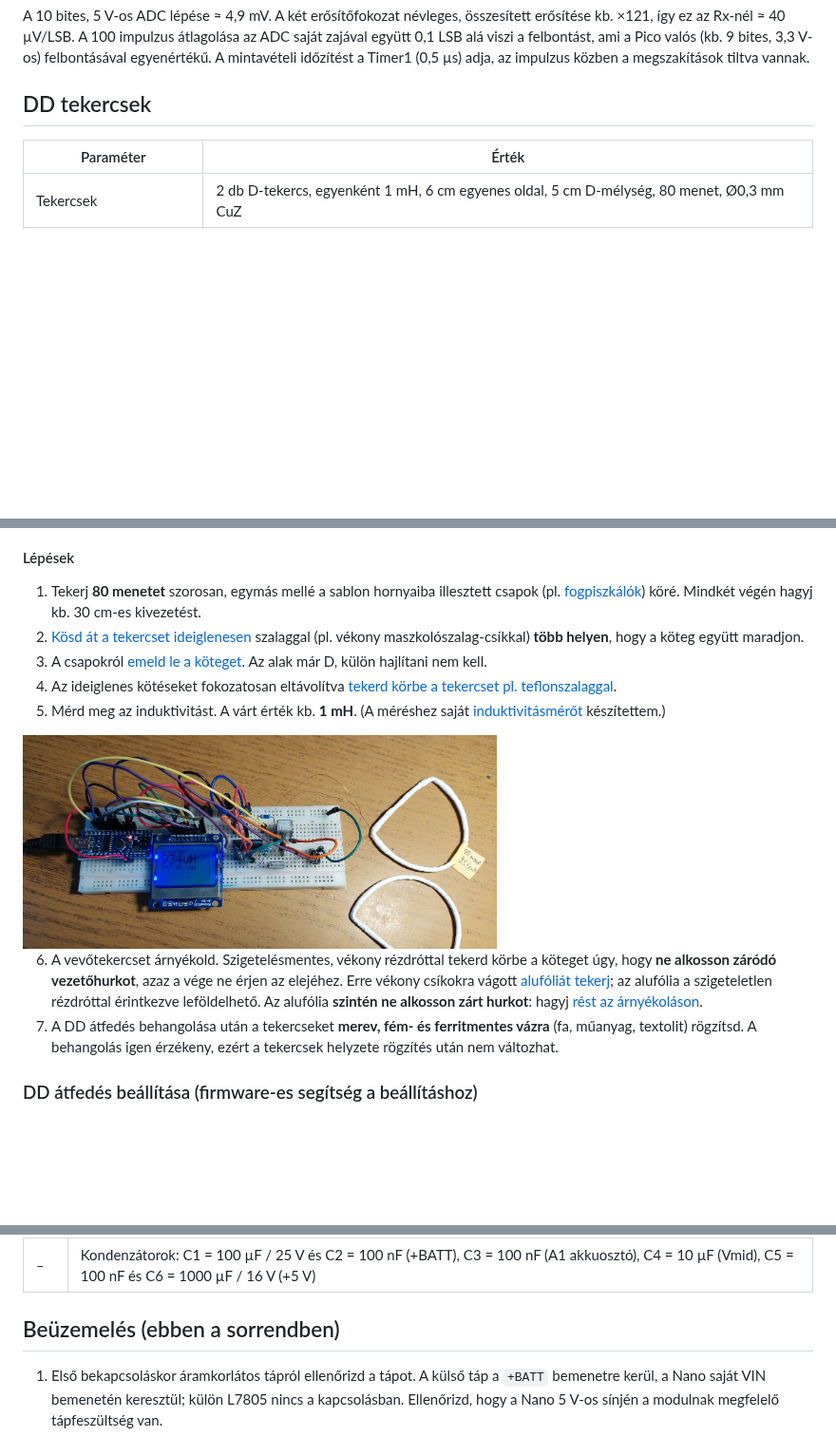
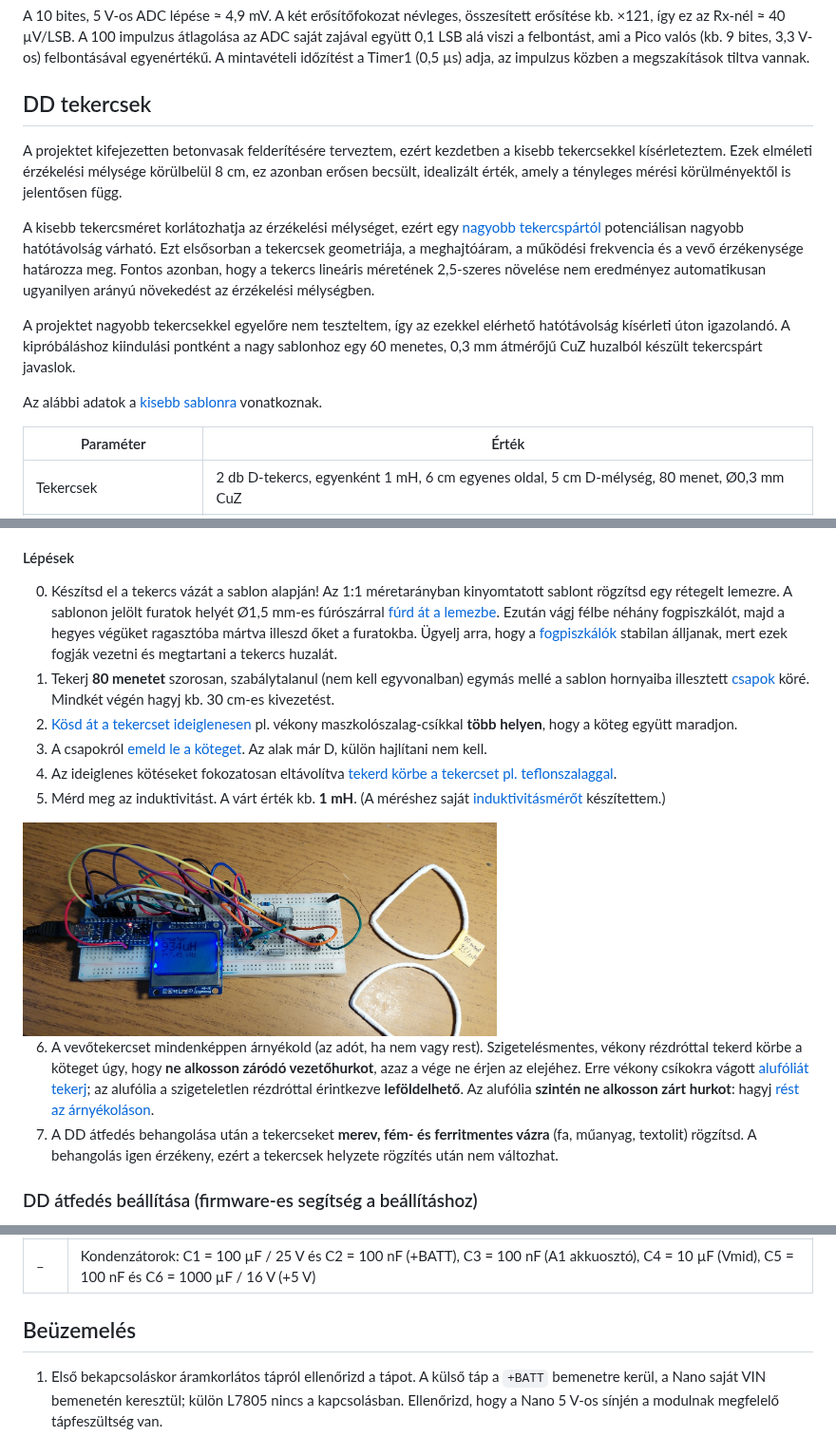
Before and after one commit to bt-soft/nano-wallscout, a Markdown page: README.md, 3 parts joined by grey strips. Shown at 95% size. GitHub-like rendering; blank space fills up the shorter version.

```diff
--- a/README.md
+++ b/README.md
@@ -105,6 +105,15 @@ A 10 bites, 5 V-os ADC lépése ≈ 4,9 mV. A két erősítőfokozat névleges,
 
 ## DD tekercsek
 
+A projektet kifejezetten betonvasak felderítésére terveztem, ezért kezdetben a kisebb tekercsekkel kísérleteztem. Ezek elméleti érzékelési mélysége körülbelül 8 cm, ez azonban erősen becsült, idealizált érték, amely a tényleges mérési körülményektől is jelentősen függ.
+
+A kisebb tekercsméret korlátozhatja az érzékelési mélységet, ezért egy [nagyobb tekercspártól](doc/tekercs-sablon-nagy.svg) potenciálisan nagyobb hatótávolság várható. Ezt elsősorban a tekercsek geometriája, a meghajtóáram, a működési frekvencia és a vevő érzékenysége határozza meg. Fontos azonban, hogy a tekercs lineáris méretének 2,5-szeres növelése nem eredményez automatikusan ugyanilyen arányú növekedést az érzékelési mélységben.
+
+A projektet nagyobb tekercsekkel egyelőre nem teszteltem, így az ezekkel elérhető hatótávolság kísérleti úton igazolandó. A kipróbáláshoz kiindulási pontként a nagy sablonhoz egy 60 menetes, 0,3 mm átmérőjű CuZ huzalból készült tekercspárt javaslok.
+
+
+Az alábbi adatok a [kisebb sablonra](doc/tekercs-sablon-kicsi.svg) vonatkoznak.
+
 | Paraméter | Érték |
 |---|---|
 | Tekercsek | 2 db D-tekercs, egyenként 1 mH, 6 cm egyenes oldal, 5 cm D-mélység, 80 menet, Ø0,3 mm CuZ |
@@ -118,15 +127,16 @@ A 10 bites, 5 V-os ADC lépése ≈ 4,9 mV. A két erősítőfokozat névleges,
 Két azonos tekercs szükséges: **80 menet, 0,3 mm-es zománcozott rézhuzal (CuZ)**, D alakú, **60 mm egyenes oldallal és 50 mm mélységgel** (a huzal középvonalán mérve). Az 1:1 méretarányú, nyomtatható sablon: [kis tekercssablon](doc/tekercs-sablon-kicsi.svg) (100%-os méretben nyomtasd). A vevőtekercset alufóliával és földvezetékkel árnyékold a kapacitív csatolás ellen.
 
 #### Lépések
-1. Tekerj **80 menetet** szorosan, egymás mellé a sablon hornyaiba illesztett csapok (pl. [fogpiszkálók](doc/tekercs-1-Sablonra.jpg)) köré. Mindkét végén hagyj kb. 30 cm-es kivezetést.
-2. [Kösd át a tekercset ideiglenesen](doc/tekercs-2-Átmeneti_bandázs.jpg) szalaggal (pl. vékony maszkolószalag-csíkkal) **több helyen**, hogy a köteg együtt maradjon.
+0. Készítsd el a tekercs vázát a sablon alapján! Az 1:1 méretarányban kinyomtatott sablont rögzítsd egy rétegelt lemezre. A sablonon jelölt furatok helyét Ø1,5 mm-es fúrószárral [fúrd át a lemezbe](doc/Tekercs-váz-1.jpg). Ezután vágj félbe néhány fogpiszkálót, majd a hegyes végüket ragasztóba mártva illeszd őket a furatokba. Ügyelj arra, hogy a [fogpiszkálók](doc/Tekercs-váz-2.jpg) stabilan álljanak, mert ezek fogják vezetni és megtartani a tekercs huzalát.
+1. Tekerj **80 menetet** szorosan, szabálytalanul (nem kell egyvonalban) egymás mellé a sablon hornyaiba illesztett [csapok](doc/tekercs-1-Sablonra.jpg) köré. Mindkét végén hagyj kb. 30 cm-es kivezetést.
+2. [Kösd át a tekercset ideiglenesen](doc/tekercs-2-Átmeneti_bandázs.jpg) pl. vékony maszkolószalag-csíkkal **több helyen**, hogy a köteg együtt maradjon.
 3. A csapokról [emeld le a köteget](doc/tekercs-3-Sablonról_leszedve.jpg). Az alak már D, külön hajlítani nem kell.
 4. Az ideiglenes kötéseket fokozatosan eltávolítva [tekerd körbe a tekercset pl. teflonszalaggal](doc/tekercs-4-TeflonSzalag.jpg).
 5. Mérd meg az induktivitást. A várt érték kb. **1 mH**. (A méréshez saját [induktivitásmérőt](https://github.com/bt-soft/nano-inductance-meter) készítettem.)
 
 <img src="https://raw.githubusercontent.com/bt-soft/nano-wallscout/refs/heads/main/doc/tekercs-6-L_m%C3%A9r%C3%A9s.jpg" width="60%">
 
-6. A vevőtekercset árnyékold. Szigetelésmentes, vékony rézdróttal tekerd körbe a köteget úgy, hogy **ne alkosson záródó vezetőhurkot**, azaz a vége ne érjen az elejéhez. Erre vékony csíkokra vágott [alufóliát tekerj](doc/tekercs-5-1-Árnyékolás.jpg); az alufólia a szigeteletlen rézdróttal érintkezve leföldelhető. Az alufólia **szintén ne alkosson zárt hurkot**: hagyj [rést az árnyékoláson](doc/tekercs-5-2-Árnyékolás_hézag.jpg).
+6. A vevőtekercset mindenképpen árnyékold (az adót, ha nem vagy rest). Szigetelésmentes, vékony rézdróttal tekerd körbe a köteget úgy, hogy **ne alkosson záródó vezetőhurkot**, azaz a vége ne érjen az elejéhez. Erre vékony csíkokra vágott [alufóliát tekerj](doc/tekercs-5-1-Árnyékolás.jpg); az alufólia a szigeteletlen rézdróttal érintkezve **leföldelhető**. Az alufólia **szintén ne alkosson zárt hurkot**: hagyj [rést az árnyékoláson](doc/tekercs-5-2-Árnyékolás_hézag.jpg).
 7. A DD átfedés behangolása után a tekercseket **merev, fém- és ferritmentes vázra** (fa, műanyag, textolit) rögzítsd. A behangolás igen érzékeny, ezért a tekercsek helyzete rögzítés után nem változhat.
 
 
@@ -176,7 +186,7 @@ Az Rx bemeneténél az R13 = 10 kΩ soros ellenállást mutat az U2A bemenete el
 | – | Ellenállások: R1 = 150 Ω (buzzer soros), R2 = 1 kΩ (Q1 bázis), R3 = 100 kΩ és R4 = 33 kΩ (akkuosztó), R5 = 390 Ω (U2D kimenet → A0), R6 = R7 = 100 kΩ (Vmid osztó), R8 = 100 kΩ és R9 = 10 kΩ (U2B), R10 = 1 kΩ (U2A → U2B), R11 = 100 kΩ és R12 = 10 kΩ (U2A), R13 = 10 kΩ (Rx soros bemenet), R14 = 2,2 kΩ-os trimmer (Rx csillapítás), R15 = 1 kΩ és R16 = 4,7 kΩ-os trimmer (Tx csillapítás), R17 = 100 Ω (Q2 kapu soros), R18 = 10 kΩ (Q2 kapu lehúzó) |
 | – | Kondenzátorok: C1 = 100 µF / 25 V és C2 = 100 nF (+BATT), C3 = 100 nF (A1 akkuosztó), C4 = 10 µF (Vmid), C5 = 100 nF és C6 = 1000 µF / 16 V (+5 V) |
 
-## Beüzemelés (ebben a sorrendben)
+## Beüzemelés
 
 1. Első bekapcsoláskor áramkorlátos tápról ellenőrizd a tápot. A külső táp a `+BATT` bemenetre kerül, a Nano saját VIN bemenetén keresztül; külön L7805 nincs a kapcsolásban. Ellenőrizd, hogy a Nano 5 V-os sínjén a modulnak megfelelő tápfeszültség van.
 2. A firmware-ben kezdetben `T_ON = 60 µs`; első próbánál csökkentsd ezt `config.h`-ban, és csak kis áramkorlát mellett tesztelj.
```
Also changed, not shown: doc/Tekercs-váz-1.jpg (added), doc/Tekercs-váz-2.jpg (added), 1 other file.
